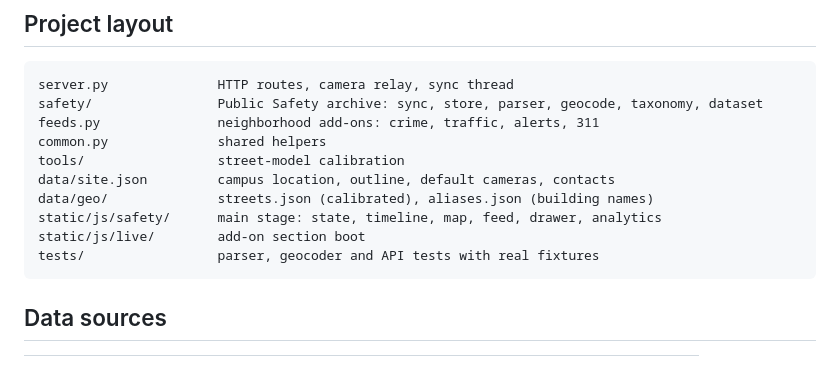
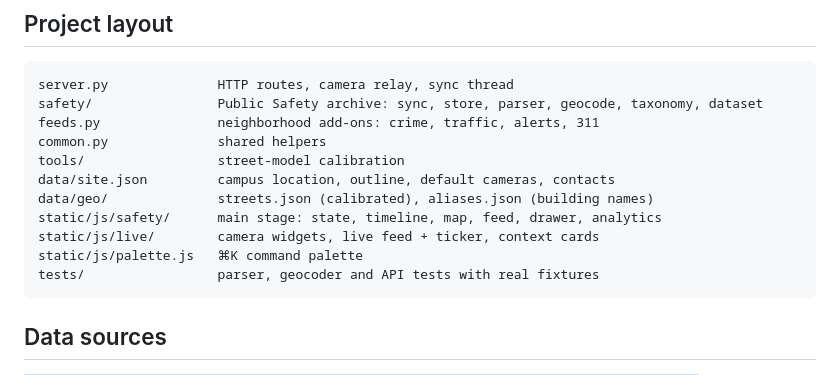
Before and after one commit to Dipzinski/iit-public-surveillance, a Markdown page: README.md, the part around one of its changes. Rendered like a GitHub page.

````diff
--- a/README.md
+++ b/README.md
@@ -114,7 +133,8 @@ tools/                 street-model calibration
 data/site.json         campus location, outline, default cameras, contacts
 data/geo/              streets.json (calibrated), aliases.json (building names)
 static/js/safety/      main stage: state, timeline, map, feed, drawer, analytics
-static/js/live/        add-on section boot
+static/js/live/        camera widgets, live feed + ticker, context cards
+static/js/palette.js   ⌘K command palette
 tests/                 parser, geocoder and API tests with real fixtures
 ```
 
````
Also changed, not shown: other parts of README.md (+24 -5 lines), docs/live.jpg (added), 17 other files.
